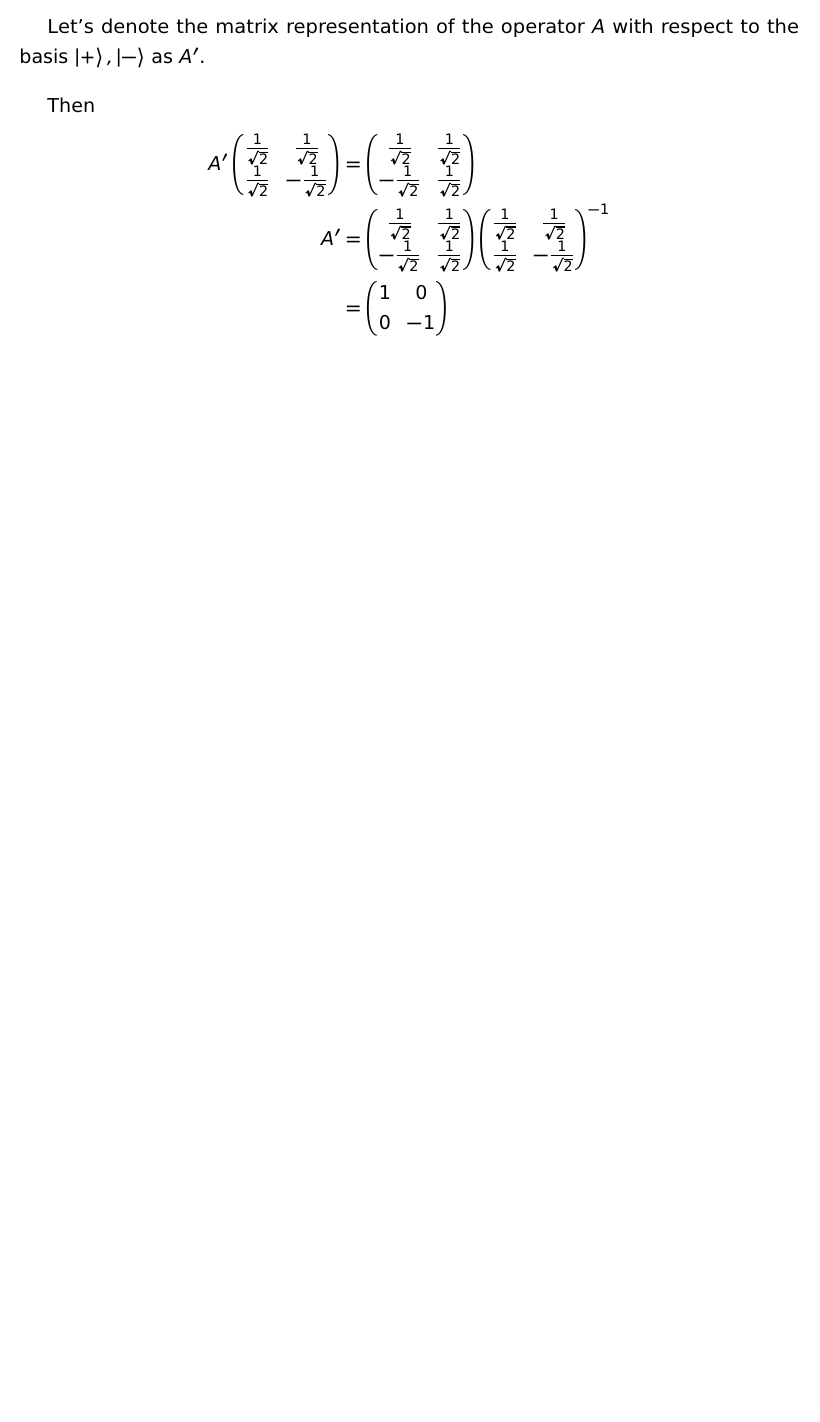
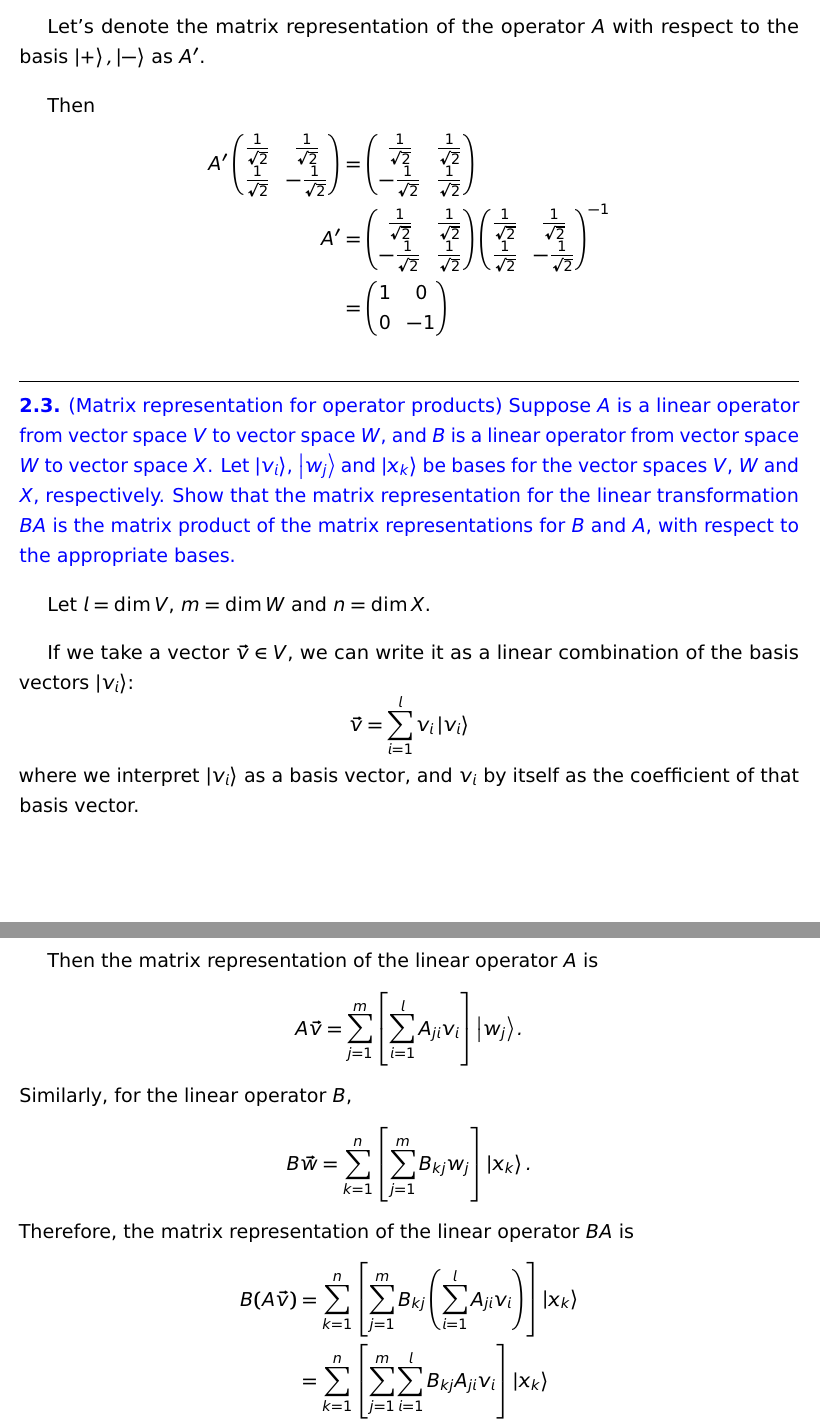
Before and after one commit to johnbhurst/phys440, a LaTeX document (Nielsen-Chuang-Chapter2.tex): part of page 2 of 2 before the commit and two parts of pages 2 and 3 of 3 after it, the two joined at a grey line, cut so that both start at the same text, the shorter picture padded with empty space. Compiled offline with pdfLaTeX.

Commit message:
feat: Added Nielsen & Chuang ex 2.3.

```diff
--- a/Nielsen-Chuang-Chapter2.tex
+++ b/Nielsen-Chuang-Chapter2.tex
@@ -54,6 +54,37 @@ A' & = \begin{pmatrix} \istwo & \istwo \\ -\istwo & \istwo\end{pmatrix} \inv{\be
 & = \begin{pmatrix} 1 & 0 \\ 0 & -1 \end{pmatrix}
 \end{align*}
 
+%%%%%%%%%%%%%%%%%%%%%%%%%%%%%%%%%%%%%%%%%%%%%%%%%%%%%%%%%%%%%%%%%%%%%%%%%%%%%%%%%%%%%%%%%%%%%%%%%%%%
+\question{2.3}{(Matrix representation for operator products) Suppose $A$ is a linear operator from vector space $V$ to vector space $W$,
+and $B$ is a linear operator from vector space $W$ to vector space $X$.
+Let $\ket{v_i}$, $\ket{w_j}$ and $\ket{x_k}$ be bases for the vector spaces $V$, $W$ and $X$, respectively.
+Show that the matrix representation for the linear transformation $BA$ is the matrix product of the matrix representations for $B$ and $A$, with respect to the appropriate bases.
+}
+
+Let $l=\dim V$, $m=\dim W$ and $n=\dim X$.
+
+If we take a vector $\vec{v}\in V$, we can write it as a linear combination of the basis vectors $\ket{v_i}$:
+\[
+\vec{v} = \sum_{i=1}^l v_i \ket{v_i}
+\]
+where we interpret $\ket{v_i}$ as a basis vector, and $v_i$ by itself as the coefficient of that basis vector.
+
+Then the matrix representation of the linear operator $A$ is
+\[
+A\vec{v} = \sum_{j=1}^m \left[\sum_{i=1}^l A_{ji} v_i\right] \ket{w_j}.
+\]
+Similarly, for the linear operator $B$,
+\[
+B\vec{w} = \sum_{k=1}^n \left[\sum_{j=1}^m B_{kj} w_j\right] \ket{x_k}.
+\]
+Therefore, the matrix representation of the linear operator $BA$ is
+\begin{align*}
+B(A\vec{v}) & = \sum_{k=1}^n \left[\sum_{j=1}^m B_{kj} \left(\sum_{i=1}^l A_{ji} v_i\right)\right] \ket{x_k} \\
+& = \sum_{k=1}^n \left[\sum_{j=1}^m \sum_{i=1}^l B_{kj} A_{ji} v_i\right] \ket{x_k} \\
+& = \sum_{k=1}^n \left[\sum_{i=1}^l \left(\sum_{j=1}^m B_{kj} A_{ji}\right) v_i\right] \ket{x_k} \\
+& = \sum_{k=1}^n \left[\sum_{i=1}^l (BA)_{ki} v_i\right] \ket{x_k} \\
+\end{align*}
+That is, the matrix representation of the linear operator $BA$ is the matrix product of the matrix representations for $B$ and $A$.
 
 % \printbibliography
 % \addcontentsline{toc}{section}{References}
```
